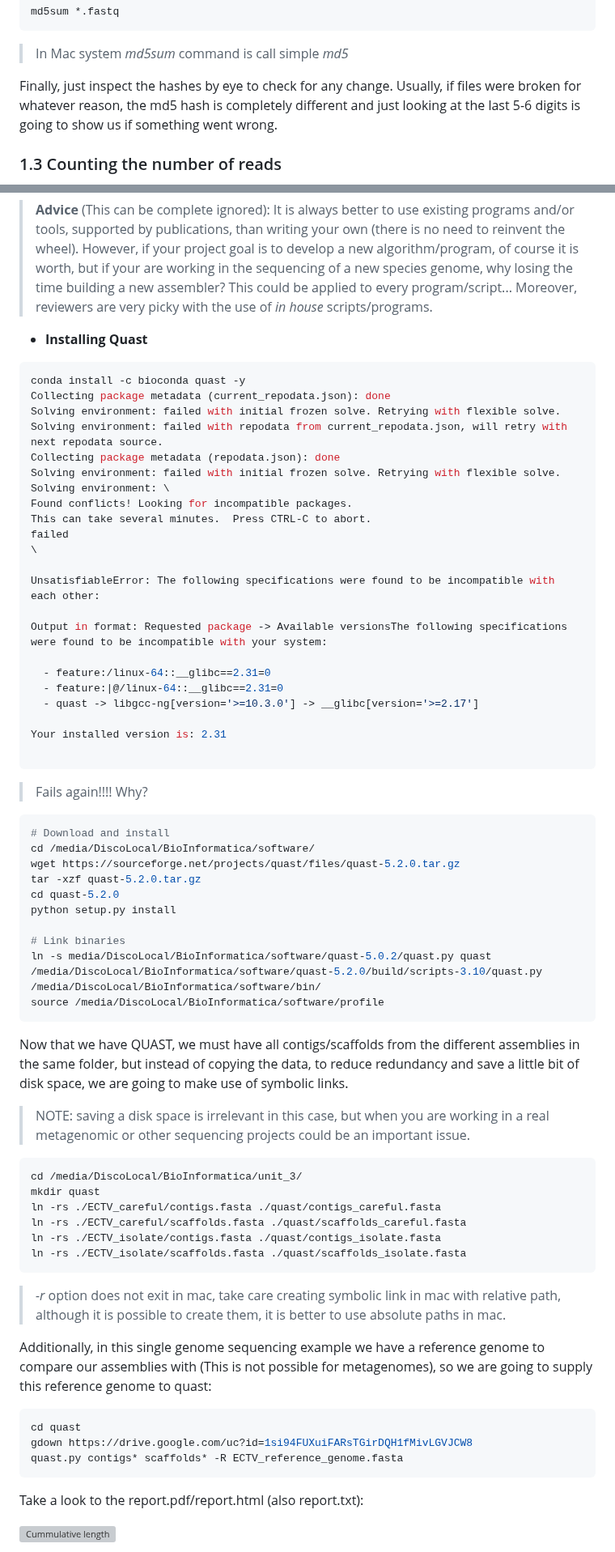
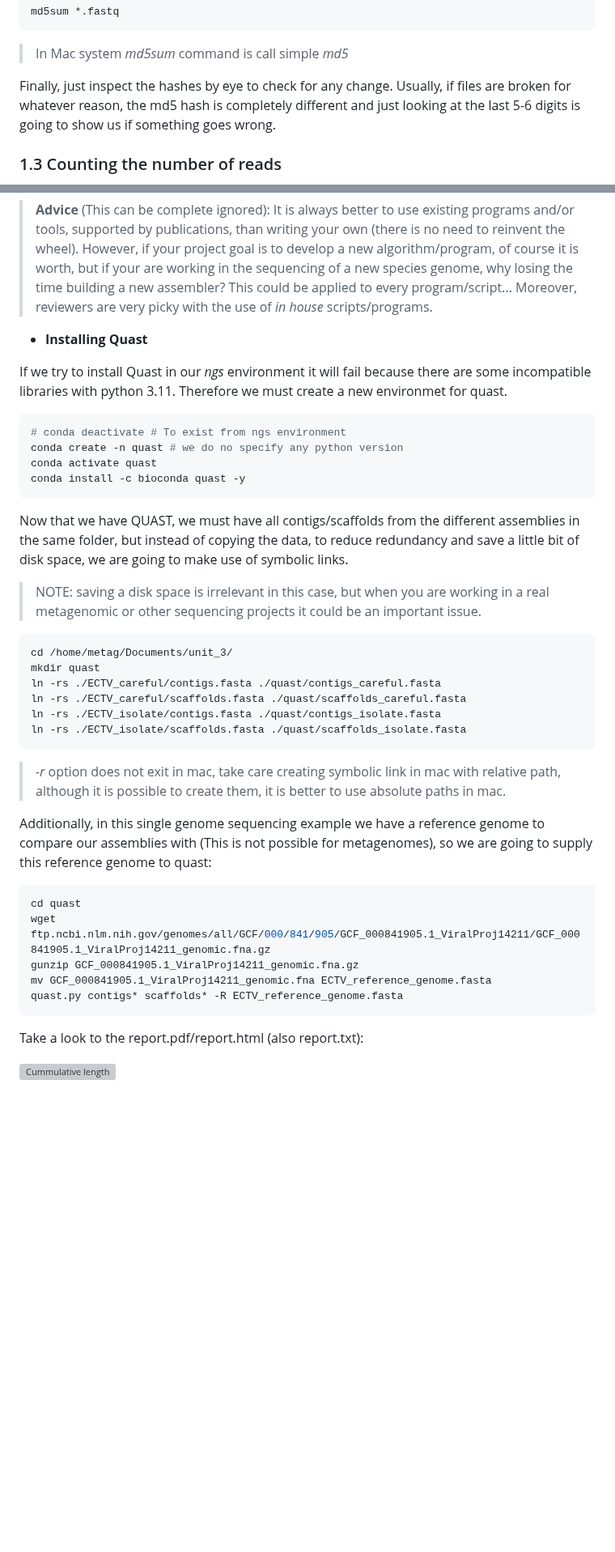
Before and after one commit to ARastrojo/Metagenomics, a Markdown page: UNIT_3 De Novo Assembly.md, 2 parts joined by grey strips. Shown at 81% size. GitHub-like rendering; blank space fills up the shorter version; grey boxes are pictures that could not be loaded.

````diff
--- a/UNIT_3 De Novo Assembly.md
+++ b/UNIT_3 De Novo Assembly.md
@@ -99,7 +114,7 @@ md5sum *.fastq
 
 > In Mac system *md5sum* command is call simple *md5*
 
-Finally, just inspect the hashes by eye to check for any change. Usually, if files were broken for whatever reason, the md5 hash is completely different and just looking at the last 5-6 digits is going to show us if something went wrong.
+Finally, just inspect the hashes by eye to check for any change. Usually, if files are broken for whatever reason, the md5 hash is completely different and just looking at the last 5-6 digits is going to show us if something goes wrong.
 
 ### 1.3 Counting the number of reads
 
@@ -470,52 +510,20 @@ A better and more complete way of making assemblies comparison is by using dedic
 
 - **Installing Quast**
 
+If we try to install Quast  in our _ngs_ environment it will fail because there are some incompatible libraries with python 3.11. Therefore we must create a new environmet for quast.
 ```bash
+# conda deactivate # To exist from ngs environment
+conda create -n quast # we do no specify any python version
+conda activate quast
 conda install -c bioconda quast -y
-Collecting package metadata (current_repodata.json): done
-Solving environment: failed with initial frozen solve. Retrying with flexible solve.
-Solving environment: failed with repodata from current_repodata.json, will retry with next repodata source.
-Collecting package metadata (repodata.json): done
-Solving environment: failed with initial frozen solve. Retrying with flexible solve.
-Solving environment: \
-Found conflicts! Looking for incompatible packages.
-This can take several minutes.  Press CTRL-C to abort.
-failed                                                                                                                                    \
-
-UnsatisfiableError: The following specifications were found to be incompatible with each other:
-
-Output in format: Requested package -> Available versionsThe following specifications were found to be incompatible with your system:
-
-  - feature:/linux-64::__glibc==2.31=0
-  - feature:|@/linux-64::__glibc==2.31=0
-  - quast -> libgcc-ng[version='>=10.3.0'] -> __glibc[version='>=2.17']
-
-Your installed version is: 2.31
-
-```
-
-> Fails again!!!! Why?
-
-```bash
-# Download and install
-cd /media/DiscoLocal/BioInformatica/software/
-wget https://sourceforge.net/projects/quast/files/quast-5.2.0.tar.gz
-tar -xzf quast-5.2.0.tar.gz
-cd quast-5.2.0
-python setup.py install
-
-# Link binaries
-ln -s media/DiscoLocal/BioInformatica/software/quast-5.0.2/quast.py quast
-/media/DiscoLocal/BioInformatica/software/quast-5.2.0/build/scripts-3.10/quast.py /media/DiscoLocal/BioInformatica/software/bin/
-source /media/DiscoLocal/BioInformatica/software/profile
 ```
 
 Now that we have QUAST, we must have all contigs/scaffolds from the different assemblies in the same folder, but instead of copying the data, to reduce redundancy and save a little bit of disk space, we are going to make use of symbolic links.
 
-> NOTE: saving a disk space is irrelevant in this case, but when you are working in a real metagenomic or other sequencing projects could be an important issue.
+> NOTE: saving a disk space is irrelevant in this case, but when you are working in a real metagenomic or other sequencing projects it could be an important issue.
 
 ```bash
-cd /media/DiscoLocal/BioInformatica/unit_3/
+cd /home/metag/Documents/unit_3/
 mkdir quast
 ln -rs ./ECTV_careful/contigs.fasta ./quast/contigs_careful.fasta
 ln -rs ./ECTV_careful/scaffolds.fasta ./quast/scaffolds_careful.fasta
@@ -529,21 +537,12 @@ Additionally, in this single genome sequencing example we have a reference genom
 
 ```bash
 cd quast
-gdown https://drive.google.com/uc?id=1si94FUXuiFARsTGirDQH1fMivLGVJCW8
+wget ftp.ncbi.nlm.nih.gov/genomes/all/GCF/000/841/905/GCF_000841905.1_ViralProj14211/GCF_000841905.1_ViralProj14211_genomic.fna.gz
+gunzip GCF_000841905.1_ViralProj14211_genomic.fna.gz
+mv GCF_000841905.1_ViralProj14211_genomic.fna ECTV_reference_genome.fasta
 quast.py contigs* scaffolds* -R ECTV_reference_genome.fasta
 ```
 
-<!--
-> **IMPORTANT**: In my VM, there was an error when running QUAST  v5.0.2 (*"AttributeError: module 'cgi' has no attribute 'escape'"*). So I did what a good bioinformaticians must do... Copy and paste the error in google, :). To solver the problem we should modify one of the QUAST script by replacing the use of *cgi* library for the *html* one. To do that follow the next commands:
-
-```bash
-# Open a new terminal window/tab
-cd /home/bgm/software/quast-5.0.2/quast_libs/site_packages/jsontemplate
-# Always make a copy of the file you are going to modify
-cp jsontemplate.py jsontemplate_original.py
-sed s/cgi/html/g jsontemplate_original.py > jsontemplate.py
-```
--->
 Take a look to the report.pdf/report.html (also report.txt):
 
 ![Cummulative length](https://user-images.githubusercontent.com/13121779/163284268-3b69abd3-dfe4-4ffc-9350-beb36f96f415.png)
````
Also changed, not shown: other parts of UNIT_3 De Novo Assembly.md (+114 -77 lines).
